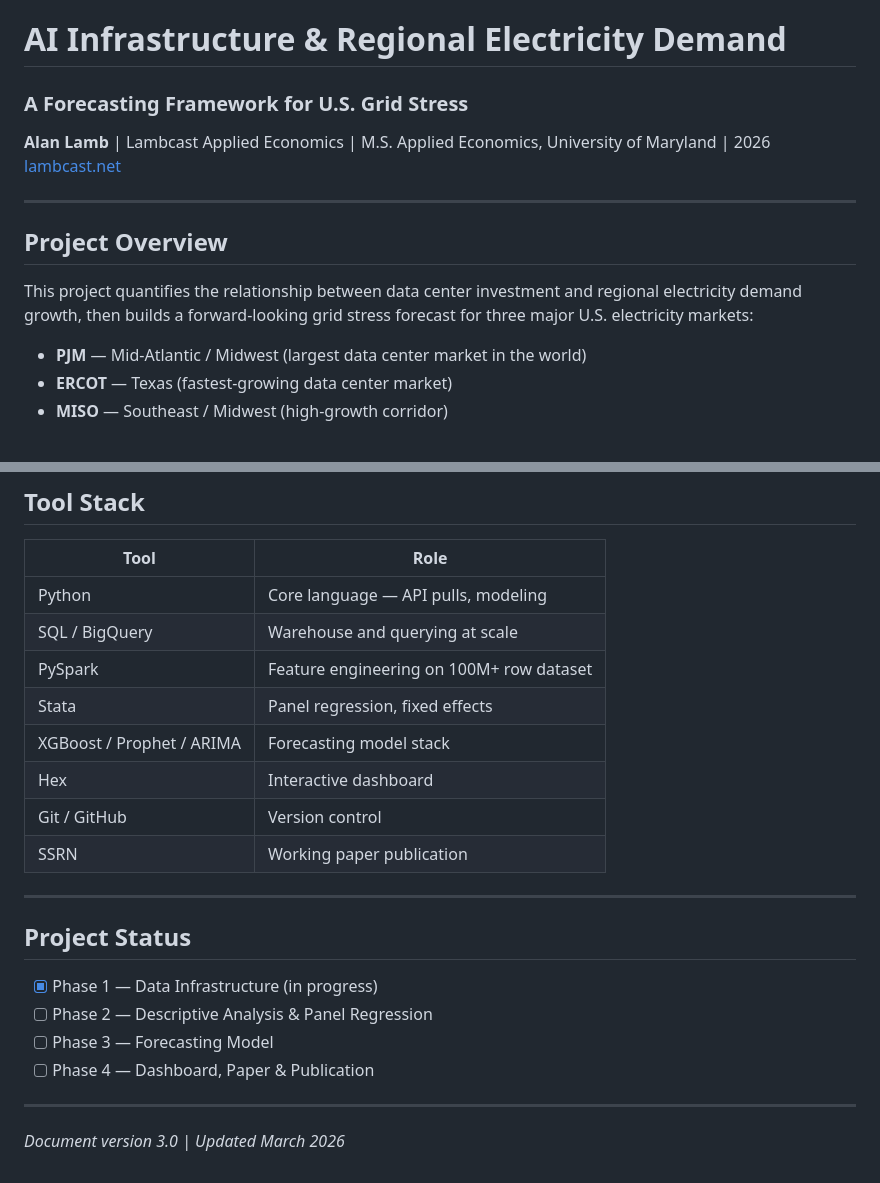
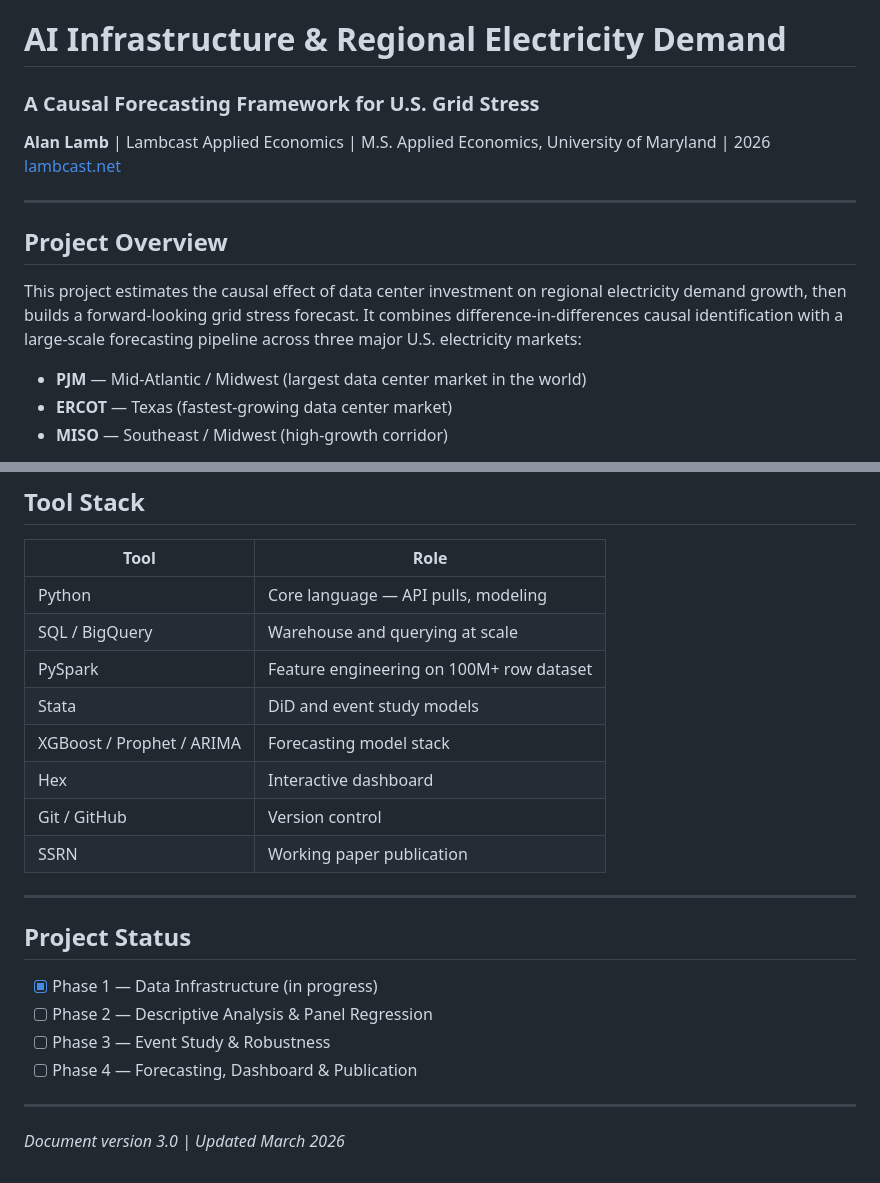
Before and after one commit to Lambcast/ai-infrastructure-regional-electricity-demand, a Markdown page: README.md, 2 parts joined by grey strips. GitHub-like rendering.

```diff
--- a/README.md
+++ b/README.md
@@ -1,5 +1,5 @@
 # AI Infrastructure & Regional Electricity Demand
-### A Forecasting Framework for U.S. Grid Stress
+### A Causal Forecasting Framework for U.S. Grid Stress
 
 **Alan Lamb** | Lambcast Applied Economics | M.S. Applied Economics, University of Maryland | 2026
 [lambcast.net](https://lambcast.net)
@@ -8,7 +8,7 @@
 
 ## Project Overview
 
-This project quantifies the relationship between data center investment and regional electricity demand growth, then builds a forward-looking grid stress forecast for three major U.S. electricity markets:
+This project estimates the causal effect of data center investment on regional electricity demand growth, then builds a forward-looking grid stress forecast. It combines difference-in-differences causal identification with a large-scale forecasting pipeline across three major U.S. electricity markets:
 
 - **PJM** — Mid-Atlantic / Midwest (largest data center market in the world)
 - **ERCOT** — Texas (fastest-growing data center market)
@@ -95,7 +108,7 @@ python scripts/explore_eia.py
 | Python | Core language — API pulls, modeling |
 | SQL / BigQuery | Warehouse and querying at scale |
 | PySpark | Feature engineering on 100M+ row dataset |
-| Stata | Panel regression, fixed effects |
+| Stata | DiD and event study models |
 | XGBoost / Prophet / ARIMA | Forecasting model stack |
 | Hex | Interactive dashboard |
 | Git / GitHub | Version control |
@@ -107,8 +120,8 @@ python scripts/explore_eia.py
 
 - [x] Phase 1 — Data Infrastructure (in progress)
 - [ ] Phase 2 — Descriptive Analysis & Panel Regression
-- [ ] Phase 3 — Forecasting Model
-- [ ] Phase 4 — Dashboard, Paper & Publication
+- [ ] Phase 3 — Event Study & Robustness
+- [ ] Phase 4 — Forecasting, Dashboard & Publication
 
 ---
 
```
Also changed, not shown: other parts of README.md (+25 -12 lines).
